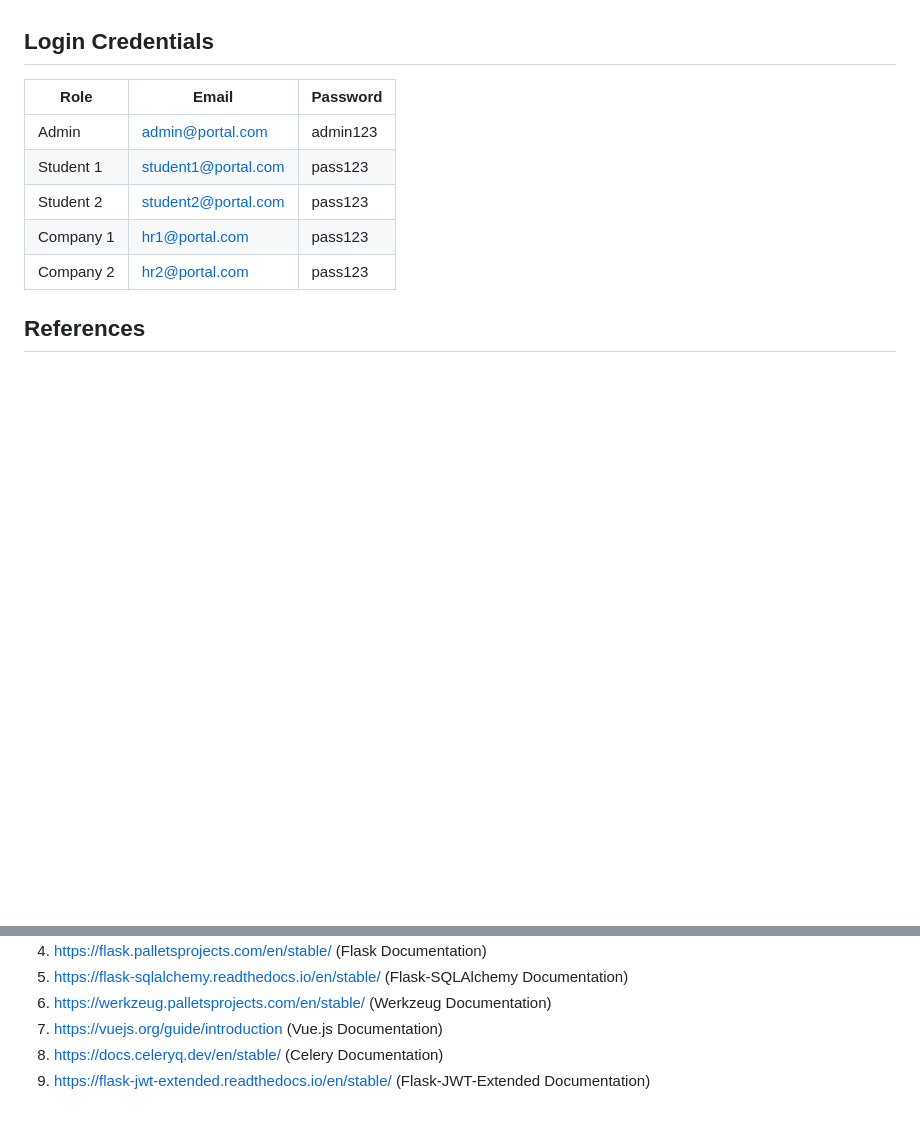
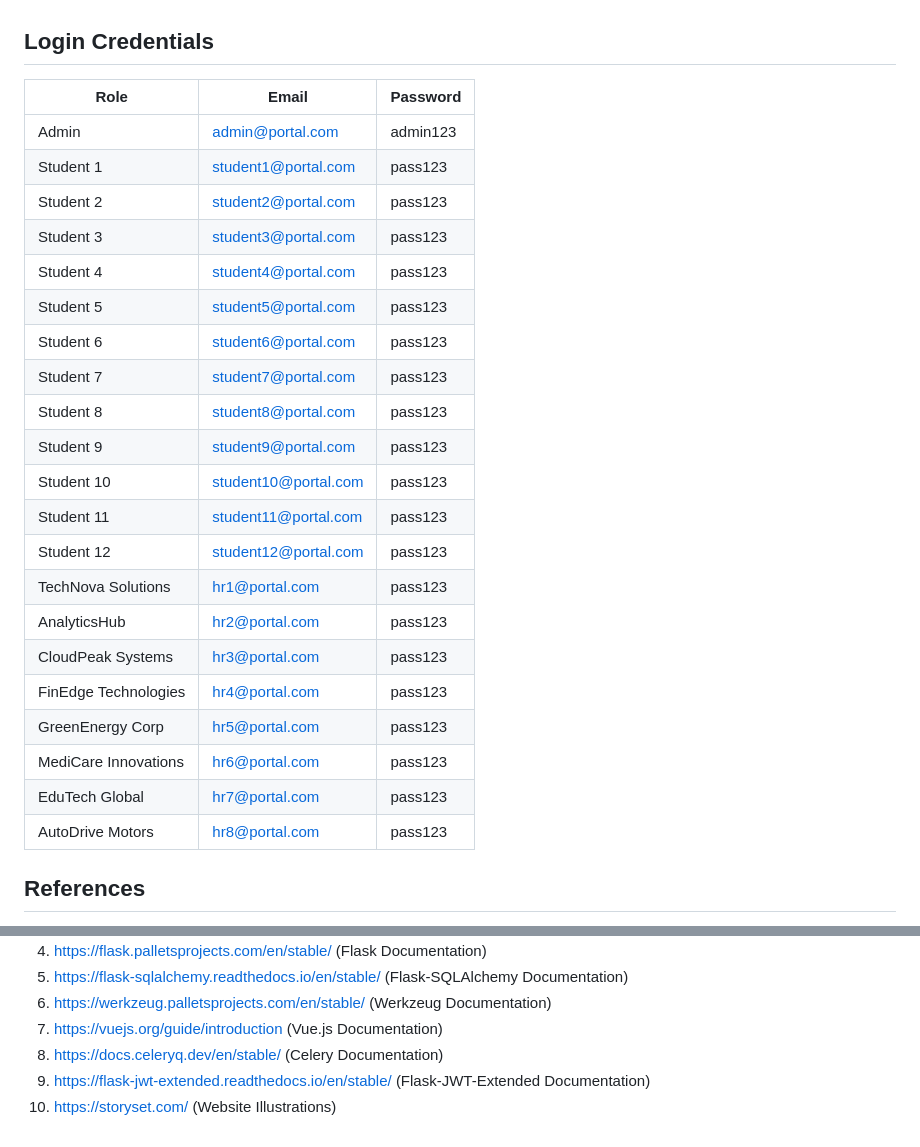
Before and after one commit to Dhanu-Sree-Suresh/placement-portal-app, a Markdown page: README.md, 2 parts joined by grey strips. Drawn GitHub-style; blank space fills up the shorter version.

```diff
--- a/README.md
+++ b/README.md
@@ -25,13 +56,29 @@ A web app for managing campus placements built with Flask, Vue.js, SQLite, Redis
 9. Access MailHog UI using http://localhost:8025.
 
 ## Login Credentials
-| Role     | Email               | Password   |
-|----------|---------------------|------------|
-| Admin    | admin@portal.com    | admin123   |
-| Student 1| student1@portal.com | pass123    |
-| Student 2| student2@portal.com | pass123    |
-| Company 1| hr1@portal.com      | pass123    |
-| Company 2| hr2@portal.com      | pass123    |
+| Role                 | Email                | Password   |
+|----------------------|----------------------|------------|
+| Admin                | admin@portal.com     | admin123   |
+| Student 1            | student1@portal.com  | pass123    |
+| Student 2            | student2@portal.com  | pass123    |
+| Student 3            | student3@portal.com  | pass123    |
+| Student 4            | student4@portal.com  | pass123    |
+| Student 5            | student5@portal.com  | pass123    |
+| Student 6            | student6@portal.com  | pass123    |
+| Student 7            | student7@portal.com  | pass123    |
+| Student 8            | student8@portal.com  | pass123    |
+| Student 9            | student9@portal.com  | pass123    |
+| Student 10           | student10@portal.com | pass123    |
+| Student 11           | student11@portal.com | pass123    |
+| Student 12           | student12@portal.com | pass123    |
+| TechNova Solutions   | hr1@portal.com       | pass123    |
+| AnalyticsHub         | hr2@portal.com       | pass123    |
+| CloudPeak Systems    | hr3@portal.com       | pass123    |
+| FinEdge Technologies | hr4@portal.com       | pass123    |
+| GreenEnergy Corp     | hr5@portal.com       | pass123    |
+| MediCare Innovations | hr6@portal.com       | pass123    |
+| EduTech Global       | hr7@portal.com       | pass123    |
+| AutoDrive Motors     | hr8@portal.com       | pass123    |
 
 ## References
 1. Flask Web Development 2nd Edition - Miguel Grinberg
@@ -57,3 +104,4 @@ A web app for managing campus placements built with Flask, Vue.js, SQLite, Redis
 7. https://vuejs.org/guide/introduction (Vue.js Documentation)
 8. https://docs.celeryq.dev/en/stable/ (Celery Documentation)
 9. https://flask-jwt-extended.readthedocs.io/en/stable/ (Flask-JWT-Extended Documentation)
+10. https://storyset.com/ (Website Illustrations)
```
Also changed, not shown: other parts of README.md (+31 -0 lines), Placement-Portal-App.png (added), 6 other files.
